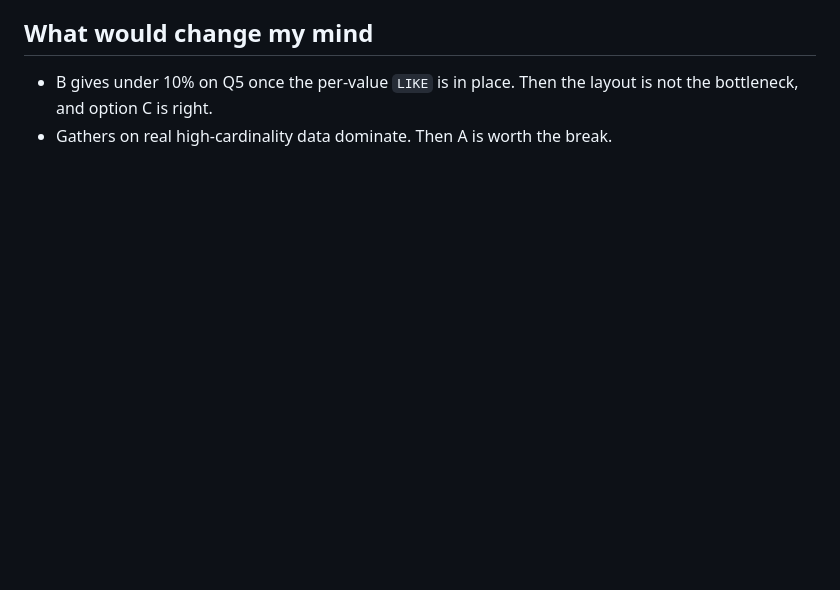
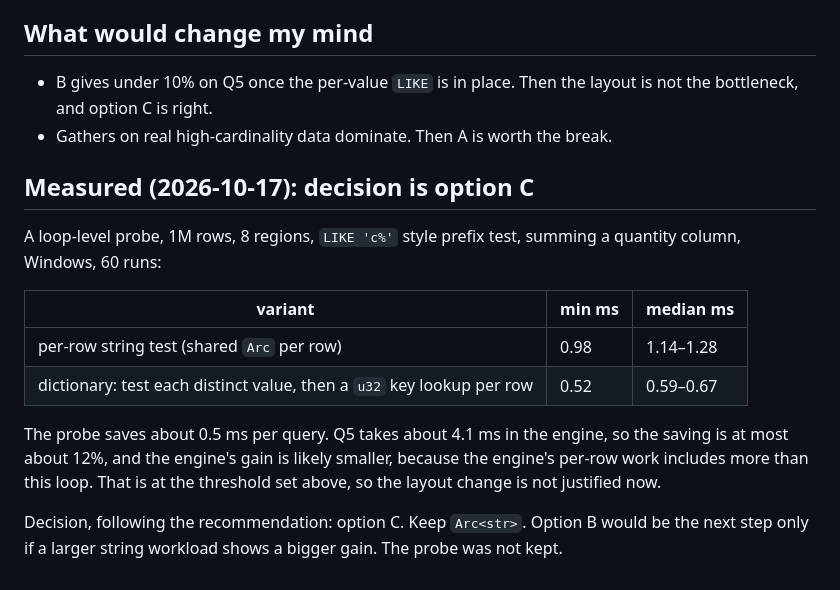
Before and after one commit to tpt-solutions/tpt-strata, a Markdown page: docs/string-layout-design.md, the part around the change. Drawn GitHub-style; blank space fills up the shorter version.

Commit message:
Record the dictionary probe and decide to keep the string layout

```diff
--- a/docs/string-layout-design.md
+++ b/docs/string-layout-design.md
@@ -92,3 +92,22 @@ bottleneck, because it's the only option that helps those.
 - B gives under 10% on Q5 once the per-value `LIKE` is in place. Then the layout
   is not the bottleneck, and option C is right.
 - Gathers on real high-cardinality data dominate. Then A is worth the break.
+
+## Measured (2026-10-17): decision is option C
+
+A loop-level probe, 1M rows, 8 regions, `LIKE 'c%'` style prefix test, summing
+a quantity column, Windows, 60 runs:
+
+| variant | min ms | median ms |
+|---|---|---|
+| per-row string test (shared `Arc` per row) | 0.98 | 1.14–1.28 |
+| dictionary: test each distinct value, then a `u32` key lookup per row | 0.52 | 0.59–0.67 |
+
+The probe saves about 0.5 ms per query. Q5 takes about 4.1 ms in the engine, so
+the saving is at most about 12%, and the engine's gain is likely smaller, because
+the engine's per-row work includes more than this loop. That is at the threshold
+set above, so the layout change is not justified now.
+
+Decision, following the recommendation: option C. Keep `Arc<str>`. Option B
+would be the next step only if a larger string workload shows a bigger gain. The
+probe was not kept.
```
